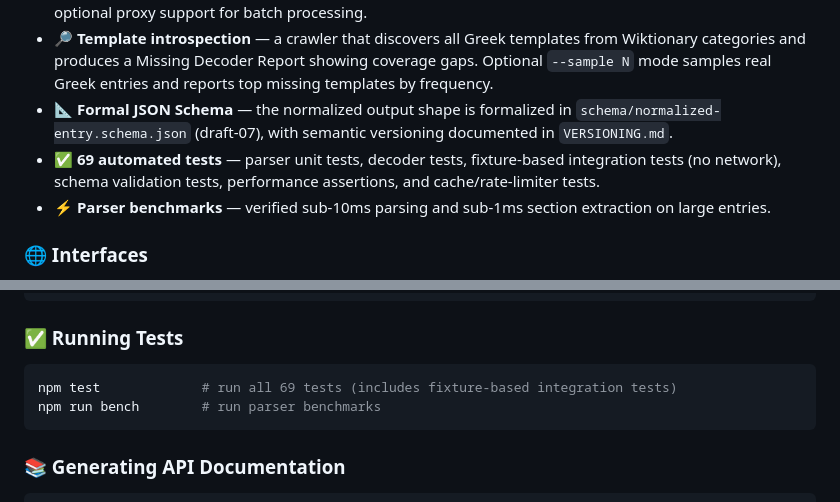
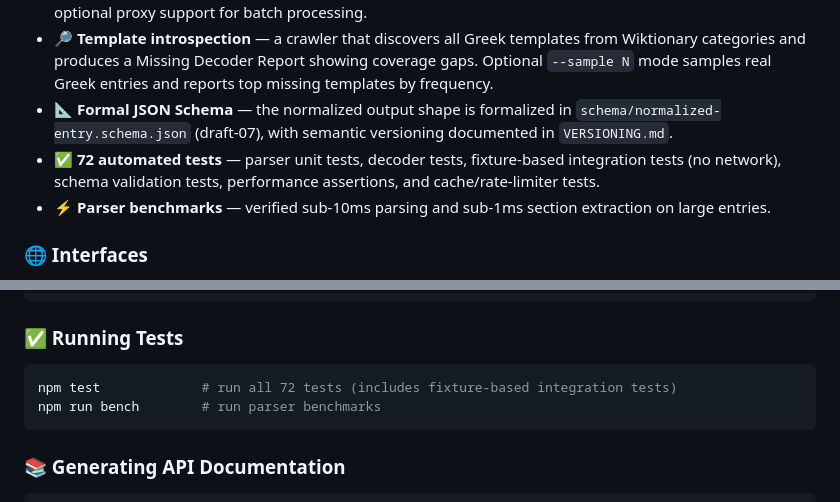
Before and after one commit to rhythmus/wiktionary-sdk, a Markdown page: README.md, 2 parts joined by grey strips. GitHub-like rendering.

````diff
--- a/README.md
+++ b/README.md
@@ -35,7 +35,7 @@ The project is designed as a **multi-client ecosystem**, separating the core ext
 - 🚦 **Rate limiting** — request throttling (default 10 req/s per Wikimedia guidelines), custom User-Agent, and optional proxy support for batch processing.
 - 🔎 **Template introspection** — a crawler that discovers all Greek templates from Wiktionary categories and produces a Missing Decoder Report showing coverage gaps. Optional `--sample N` mode samples real Greek entries and reports top missing templates by frequency.
 - 📐 **Formal JSON Schema** — the normalized output shape is formalized in `schema/normalized-entry.schema.json` (draft-07), with semantic versioning documented in `VERSIONING.md`.
-- ✅ **69 automated tests** — parser unit tests, decoder tests, fixture-based integration tests (no network), schema validation tests, performance assertions, and cache/rate-limiter tests.
+- ✅ **72 automated tests** — parser unit tests, decoder tests, fixture-based integration tests (no network), schema validation tests, performance assertions, and cache/rate-limiter tests.
 - ⚡ **Parser benchmarks** — verified sub-10ms parsing and sub-1ms section extraction on large entries.
 
 ### 🌐 Interfaces
@@ -108,7 +108,7 @@ npm run serve        # starts on http://localhost:3000 (runs built server)
 
 ### ✅ Running Tests
 ```bash
-npm test             # run all 69 tests (includes fixture-based integration tests)
+npm test             # run all 72 tests (includes fixture-based integration tests)
 npm run bench        # run parser benchmarks
 ```
 
````
Also changed, not shown: docs/ROADMAP.md (+4 -3 lines), docs/wiktionary-fetch-spec.md (+4 -0 lines).
